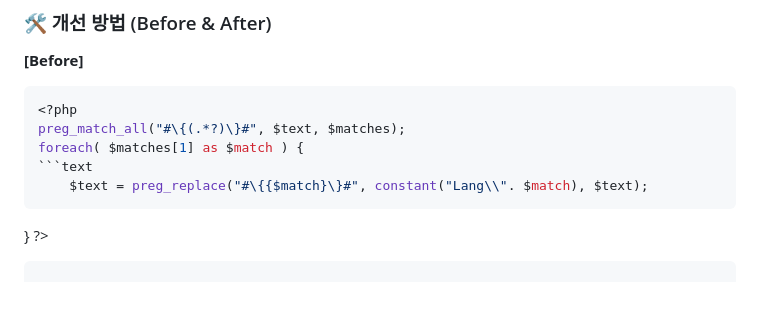
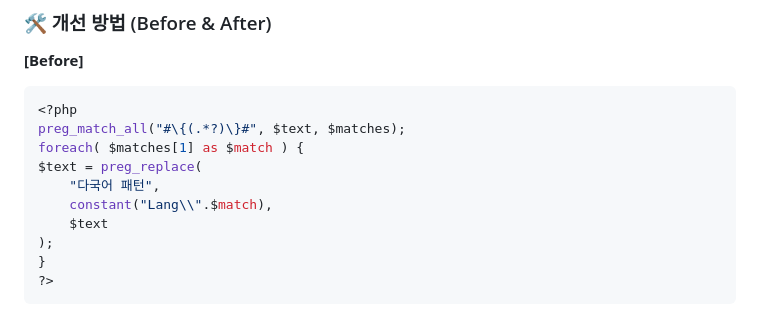
Before and after one commit to wanjinkim/wjkim, a Markdown page: common-improve.md, the part around the change. Rendered like a GitHub page.

````diff
--- a/common-improve.md
+++ b/common-improve.md
@@ -414,9 +414,11 @@ class DatabaseSocketClient {
 <?php
 preg_match_all("#\{(.*?)\}#", $text, $matches);
 foreach( $matches[1] as $match ) {
-```text
-    $text = preg_replace("#\{{$match}\}#", constant("Lang\\". $match), $text);
-```
+$text = preg_replace(
+    "다국어 패턴",
+    constant("Lang\\".$match),
+    $text
+);
 }
 ?>
 ```
````
